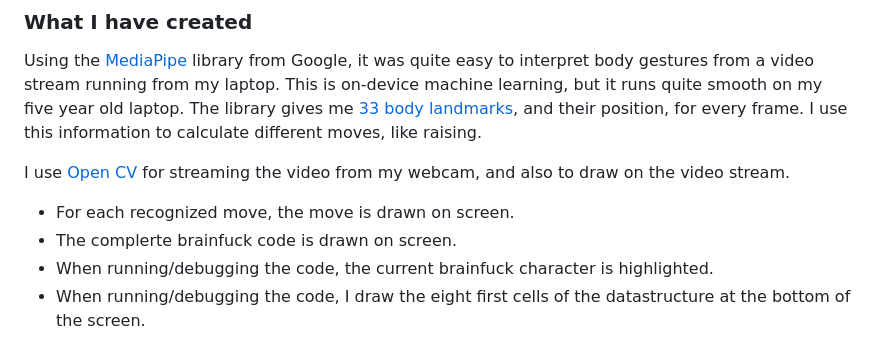
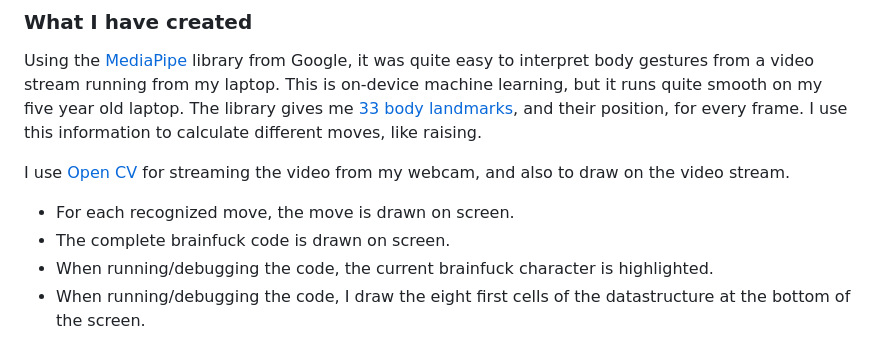
Before and after one commit to tomahg/BodyLanguage, a Markdown page: README.md, the part around the change. Drawn GitHub-style.

Commit message:
Fix typo in README.md

```diff
--- a/README.md
+++ b/README.md
@@ -45,7 +45,7 @@ Using the [MediaPipe](https://developers.google.com/mediapipe) library from Goog
 I use [Open CV](https://opencv.org/) for streaming the video from my webcam, and also to draw on the video stream.
 
 -   For each recognized move, the move is drawn on screen.
--   The complerte brainfuck code is drawn on screen.
+-   The complete brainfuck code is drawn on screen.
 -   When running/debugging the code, the current brainfuck character is highlighted.
 -   When running/debugging the code, I draw the eight first cells of the datastructure at the bottom of the screen.
 
```
